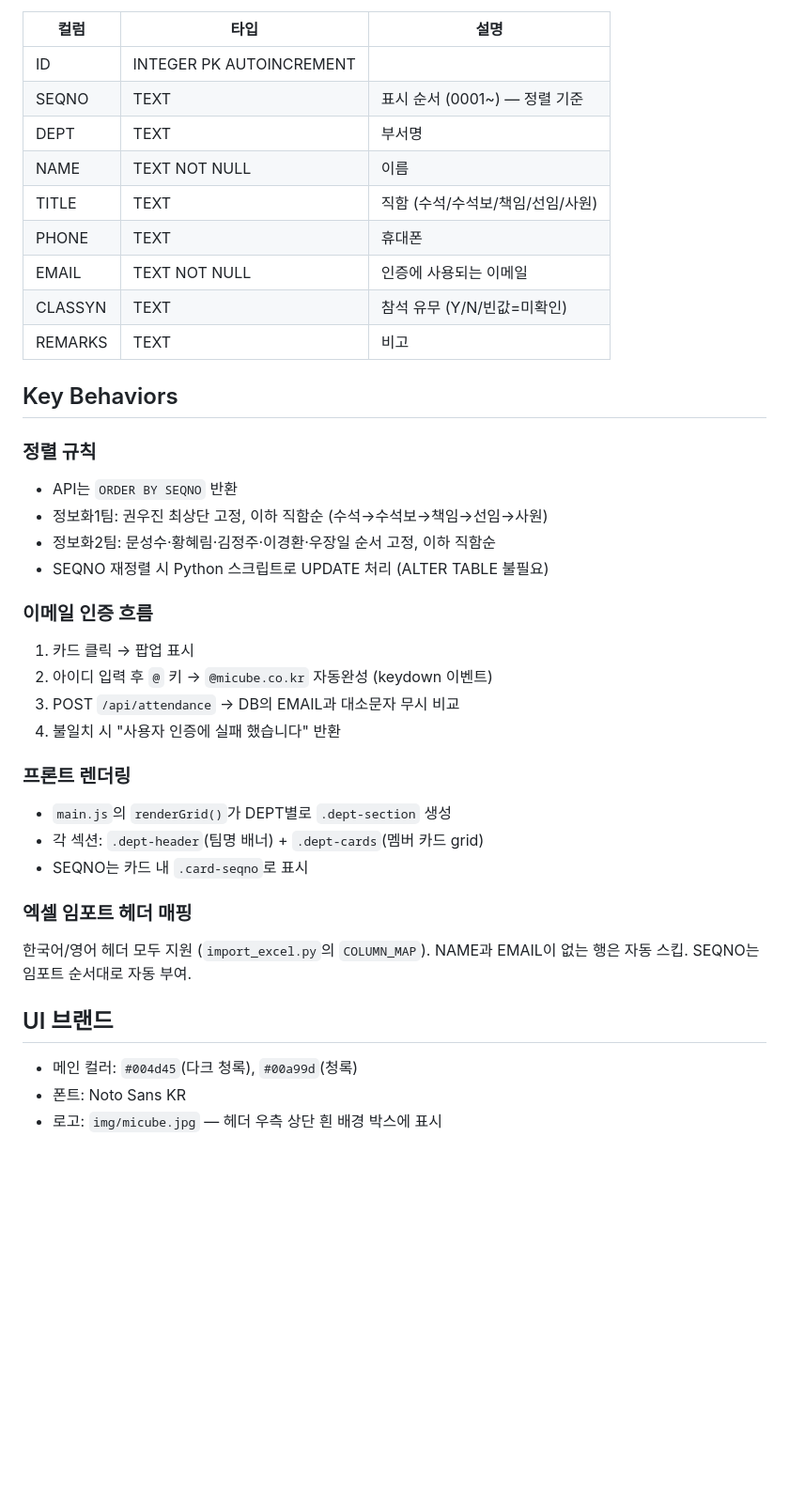
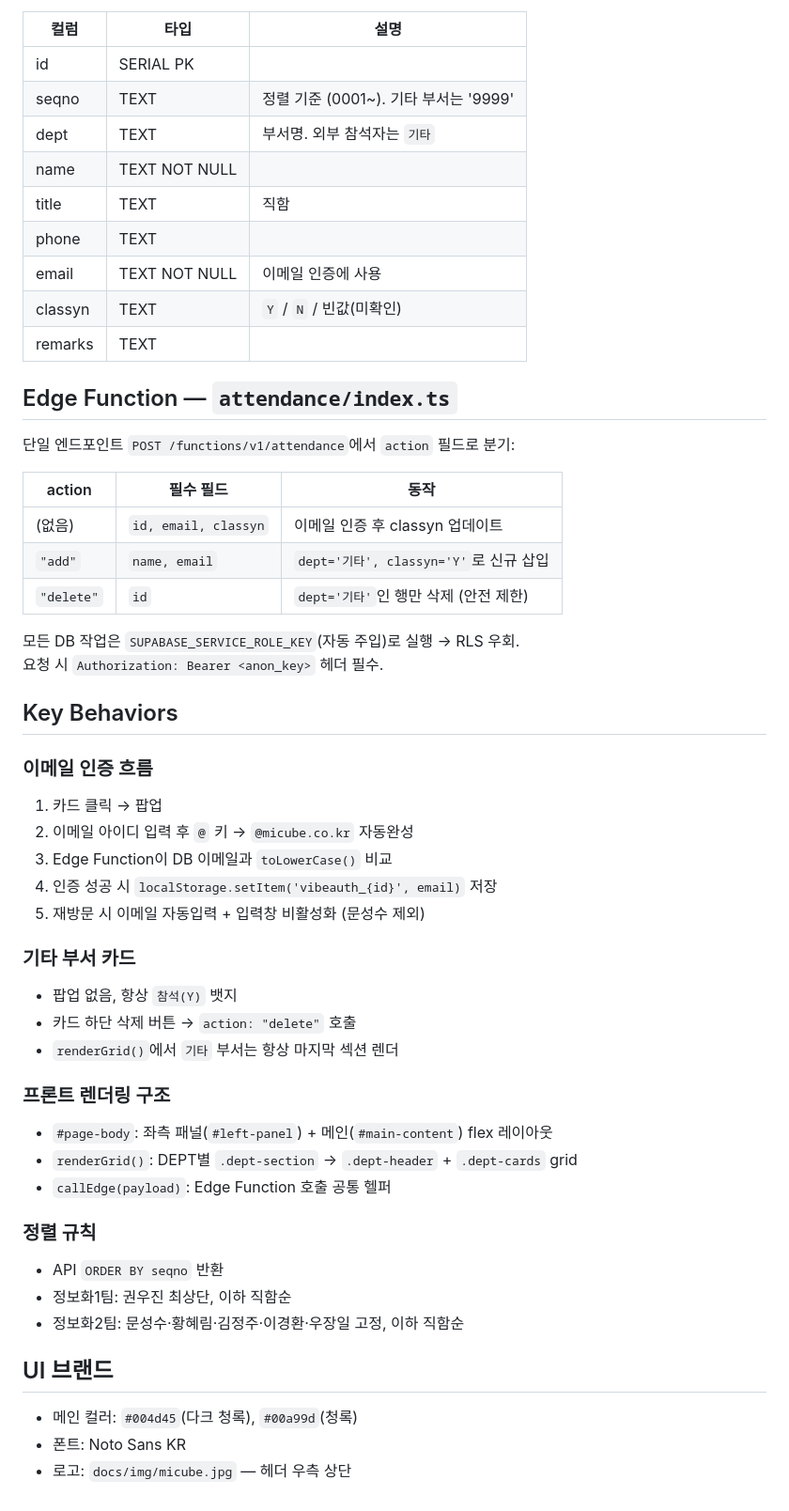
Before and after one commit to sung00su99/VibeCodingClass, a Markdown page: CLAUDE.md, the part around one of its changes. Shown at 94% size. Rendered like a GitHub page; blank space fills up the shorter version.

```diff
--- a/CLAUDE.md
+++ b/CLAUDE.md
@@ -67,41 +67,54 @@ VibeCodingClass/
 
 | 컬럼 | 타입 | 설명 |
 |------|------|------|
-| ID | INTEGER PK AUTOINCREMENT | |
-| SEQNO | TEXT | 표시 순서 (0001~) — 정렬 기준 |
-| DEPT | TEXT | 부서명 |
-| NAME | TEXT NOT NULL | 이름 |
-| TITLE | TEXT | 직함 (수석/수석보/책임/선임/사원) |
-| PHONE | TEXT | 휴대폰 |
-| EMAIL | TEXT NOT NULL | 인증에 사용되는 이메일 |
-| CLASSYN | TEXT | 참석 유무 (Y/N/빈값=미확인) |
-| REMARKS | TEXT | 비고 |
+| id | SERIAL PK | |
+| seqno | TEXT | 정렬 기준 (0001~). 기타 부서는 '9999' |
+| dept | TEXT | 부서명. 외부 참석자는 `기타` |
+| name | TEXT NOT NULL | |
+| title | TEXT | 직함 |
+| phone | TEXT | |
+| email | TEXT NOT NULL | 이메일 인증에 사용 |
+| classyn | TEXT | `Y` / `N` / 빈값(미확인) |
+| remarks | TEXT | |
+
+## Edge Function — `attendance/index.ts`
+
+단일 엔드포인트 `POST /functions/v1/attendance`에서 `action` 필드로 분기:
+
+| action | 필수 필드 | 동작 |
+|--------|-----------|------|
+| (없음) | `id, email, classyn` | 이메일 인증 후 classyn 업데이트 |
+| `"add"` | `name, email` | `dept='기타', classyn='Y'`로 신규 삽입 |
+| `"delete"` | `id` | `dept='기타'`인 행만 삭제 (안전 제한) |
+
+모든 DB 작업은 `SUPABASE_SERVICE_ROLE_KEY`(자동 주입)로 실행 → RLS 우회.
+요청 시 `Authorization: Bearer <anon_key>` 헤더 필수.
 
 ## Key Behaviors
 
+### 이메일 인증 흐름
+1. 카드 클릭 → 팝업
+2. 이메일 아이디 입력 후 `@` 키 → `@micube.co.kr` 자동완성
+3. Edge Function이 DB 이메일과 `toLowerCase()` 비교
+4. 인증 성공 시 `localStorage.setItem('vibeauth_{id}', email)` 저장
+5. 재방문 시 이메일 자동입력 + 입력창 비활성화 (문성수 제외)
+
+### 기타 부서 카드
+- 팝업 없음, 항상 `참석(Y)` 뱃지
+- 카드 하단 삭제 버튼 → `action: "delete"` 호출
+- `renderGrid()`에서 `기타` 부서는 항상 마지막 섹션 렌더
+
+### 프론트 렌더링 구조
+- `#page-body`: 좌측 패널(`#left-panel`) + 메인(`#main-content`) flex 레이아웃
+- `renderGrid()`: DEPT별 `.dept-section` → `.dept-header` + `.dept-cards` grid
+- `callEdge(payload)`: Edge Function 호출 공통 헬퍼
+
 ### 정렬 규칙
-- API는 `ORDER BY SEQNO` 반환
-- 정보화1팀: 권우진 최상단 고정, 이하 직함순 (수석→수석보→책임→선임→사원)
-- 정보화2팀: 문성수·황혜림·김정주·이경환·우장일 순서 고정, 이하 직함순
-- SEQNO 재정렬 시 Python 스크립트로 UPDATE 처리 (ALTER TABLE 불필요)
-
-### 이메일 인증 흐름
-1. 카드 클릭 → 팝업 표시
-2. 아이디 입력 후 `@` 키 → `@micube.co.kr` 자동완성 (keydown 이벤트)
-3. POST `/api/attendance` → DB의 EMAIL과 대소문자 무시 비교
-4. 불일치 시 "사용자 인증에 실패 했습니다" 반환
-
-### 프론트 렌더링
-- `main.js`의 `renderGrid()`가 DEPT별로 `.dept-section` 생성
-- 각 섹션: `.dept-header`(팀명 배너) + `.dept-cards`(멤버 카드 grid)
-- SEQNO는 카드 내 `.card-seqno`로 표시
-
-### 엑셀 임포트 헤더 매핑
-한국어/영어 헤더 모두 지원 (`import_excel.py`의 `COLUMN_MAP`).
-NAME과 EMAIL이 없는 행은 자동 스킵.
-SEQNO는 임포트 순서대로 자동 부여.
+- API `ORDER BY seqno` 반환
+- 정보화1팀: 권우진 최상단, 이하 직함순
+- 정보화2팀: 문성수·황혜림·김정주·이경환·우장일 고정, 이하 직함순
 
 ## UI 브랜드
 - 메인 컬러: `#004d45`(다크 청록), `#00a99d`(청록)
 - 폰트: Noto Sans KR
-- 로고: `img/micube.jpg` — 헤더 우측 상단 흰 배경 박스에 표시
+- 로고: `docs/img/micube.jpg` — 헤더 우측 상단
```
Also changed, not shown: other parts of CLAUDE.md (+50 -50 lines).
